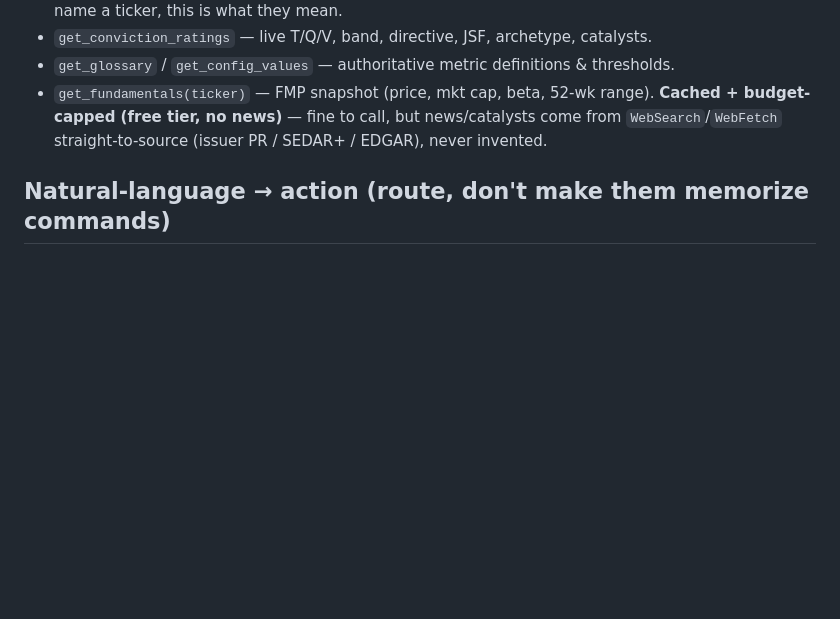
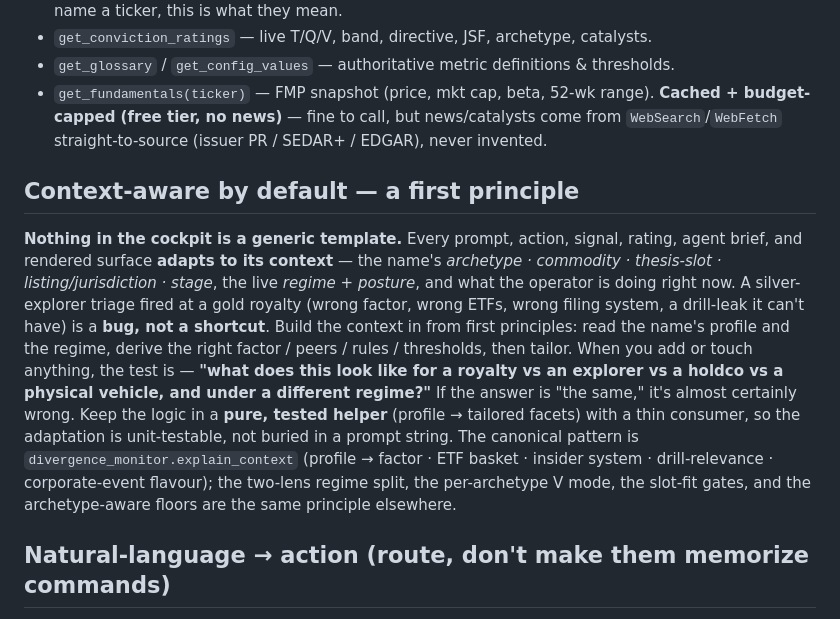
Before and after one commit to jm2185/Resource-Portfolio-Terminal, a Markdown page: CLAUDE.md, the part around the change. Rendered like a GitHub page; blank space fills up the shorter version.

Commit message:
Make "context-aware by default" a first principle in the operating manual
Per the operator: context-awareness is core, not optional. Encode it in CLAUDE.md
so it governs every future feature, prompt, signal, rating, and agent brief — mine
and the agents'. The test for anything we build: "what does this look like for a
royalty vs an explorer vs a holdco vs a physical vehicle, and under a different
regime?" If the answer is "the same," it's wrong. Keep the adaptation in a pure,
tested helper (profile -> tailored facets), not buried in a prompt string —
divergence_monitor.explain_context is the canonical pattern.

Co-Authored-By: Claude Opus 4.8 <noreply@anthropic.com>
Claude-Session: https://claude.ai/code/session_01MRYZxm2LaHwvVPYsNe1GwH

```diff
--- a/CLAUDE.md
+++ b/CLAUDE.md
@@ -47,6 +47,21 @@ Before acting, orient with the cheapest sufficient tools:
 - `get_fundamentals(ticker)` — FMP snapshot (price, mkt cap, beta, 52-wk range). **Cached + budget-
   capped (free tier, no news)** — fine to call, but news/catalysts come from `WebSearch`/`WebFetch`
   straight-to-source (issuer PR / SEDAR+ / EDGAR), never invented.
+
+## Context-aware by default — a first principle
+**Nothing in the cockpit is a generic template.** Every prompt, action, signal, rating, agent brief,
+and rendered surface **adapts to its context** — the name's *archetype · commodity · thesis-slot ·
+listing/jurisdiction · stage*, the live *regime + posture*, and what the operator is doing right now.
+A silver-explorer triage fired at a gold royalty (wrong factor, wrong ETFs, wrong filing system, a
+drill-leak it can't have) is a **bug, not a shortcut**. Build the context in from first principles:
+read the name's profile and the regime, derive the right factor / peers / rules / thresholds, then
+tailor. When you add or touch anything, the test is — **"what does this look like for a royalty vs an
+explorer vs a holdco vs a physical vehicle, and under a different regime?"** If the answer is "the
+same," it's almost certainly wrong. Keep the logic in a **pure, tested helper** (profile → tailored
+facets) with a thin consumer, so the adaptation is unit-testable, not buried in a prompt string. The
+canonical pattern is `divergence_monitor.explain_context` (profile → factor · ETF basket · insider
+system · drill-relevance · corporate-event flavour); the two-lens regime split, the per-archetype V
+mode, the slot-fit gates, and the archetype-aware floors are the same principle elsewhere.
 
 ## Natural-language → action (route, don't make them memorize commands)
 Detect intent and call the tool. **Prefer the *visual* tools** so the dashboard reflects what you
```
